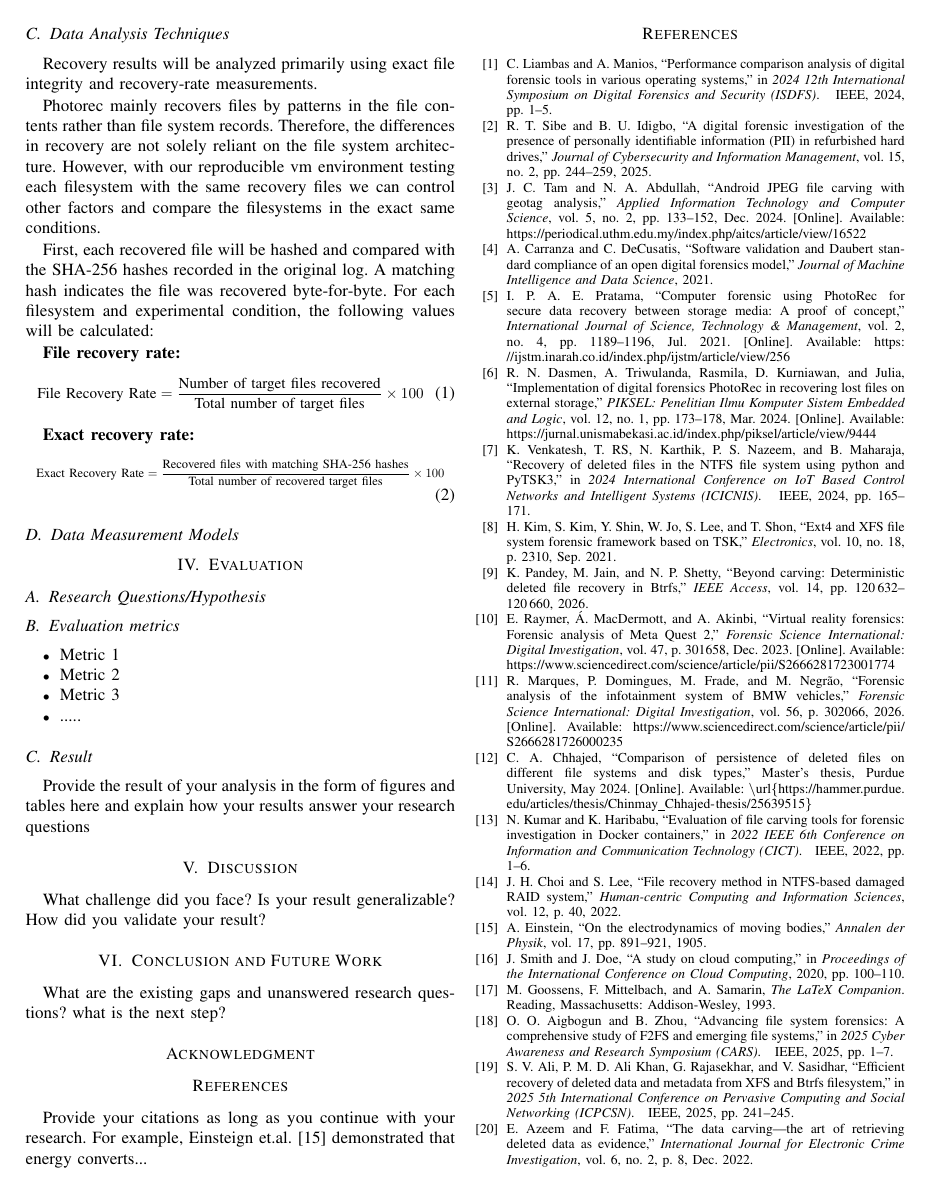
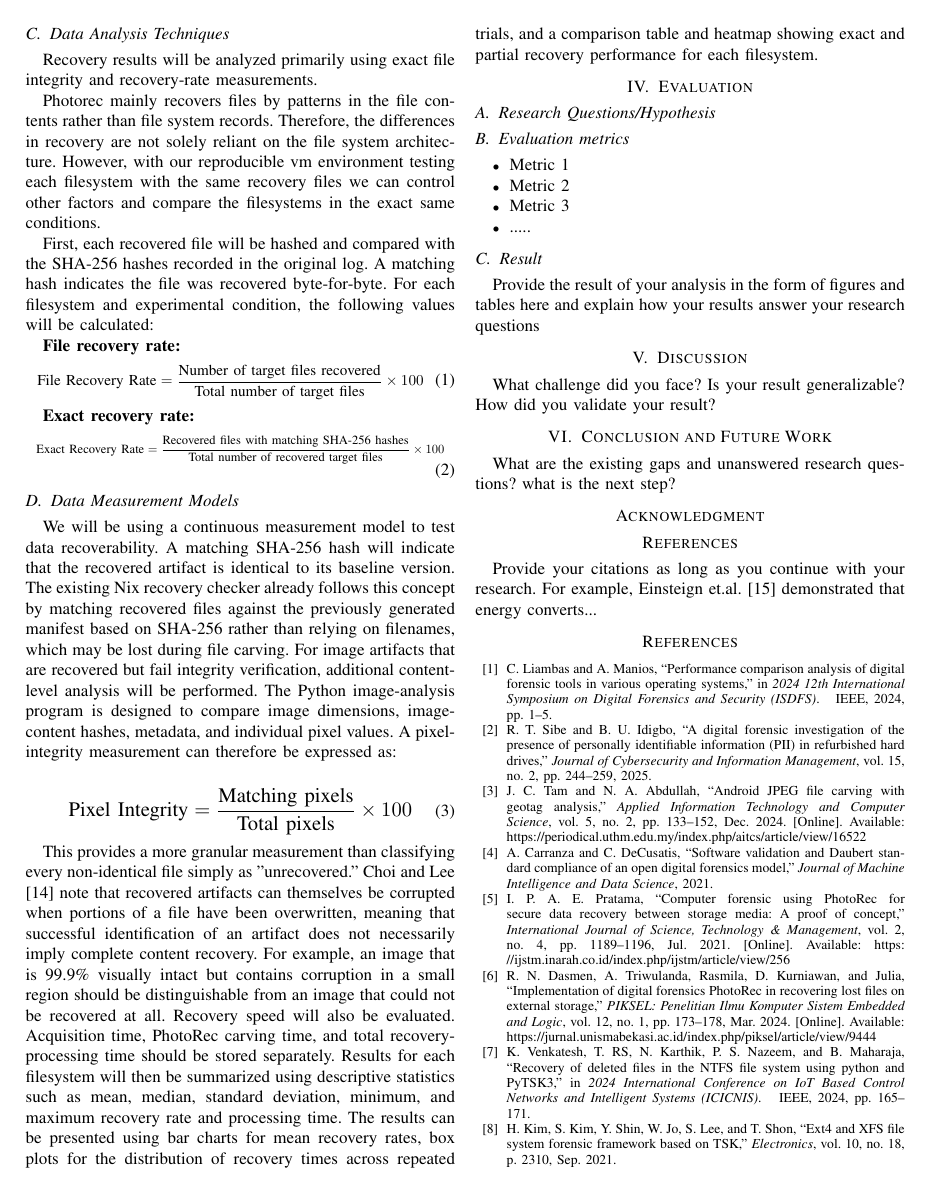
Before and after one commit to a0a912/7910_project_repo, a LaTeX paper (midterm_report/midterm_report.tex): page 4 of 5. Compiled offline with pdfLaTeX.

Commit message:
Methodology DONE

```diff
--- a/midterm_report/midterm_report.tex
+++ b/midterm_report/midterm_report.tex
@@ -151,6 +151,19 @@ $}
 
 \subsection {Data Measurement Models}
 
+We will be using a continuous measurement model to test data recoverability. A matching SHA-256 hash will indicate that the recovered artifact is identical to its baseline version. The existing Nix recovery checker already follows this concept by matching recovered files against the previously generated manifest based on SHA-256 rather than relying on filenames, which may be lost during file carving.
+For image artifacts that are recovered but fail integrity verification, additional content-level analysis will be performed. The Python image-analysis program is designed to compare image dimensions, image-content hashes, metadata, and individual pixel values. A pixel-integrity measurement can therefore be expressed as:
+
+\begin{equation}
+\resizebox{0.80\columnwidth}{!}{$\displaystyle
+\text{Pixel Integrity} = \frac{\text{Matching pixels}}{\text{Total pixels}} \times 100
+$}
+\end{equation}
+
+This provides a more granular measurement than classifying every non-identical file simply as "unrecovered." Choi and Lee \cite{choi2022raid} note that recovered artifacts can themselves be corrupted when portions of a file have been overwritten, meaning that successful identification of an artifact does not necessarily imply complete content recovery. For example, an image that is 99.9\% visually intact but contains corruption in a small region should be distinguishable from an image that could not be recovered at all.
+Recovery speed will also be evaluated. Acquisition time, PhotoRec carving time, and total recovery-processing time should be stored separately. Results for each filesystem will then be summarized using descriptive statistics such as mean, median, standard deviation, minimum, and maximum recovery rate and processing time.
+The results can be presented using bar charts for mean recovery rates, box plots for the distribution of recovery times across repeated trials, and a comparison table and heatmap showing exact and partial recovery performance for each filesystem.
+
 \section{Evaluation}
 \subsection{Research Questions/Hypothesis}
 \subsection {Evaluation metrics}
```
